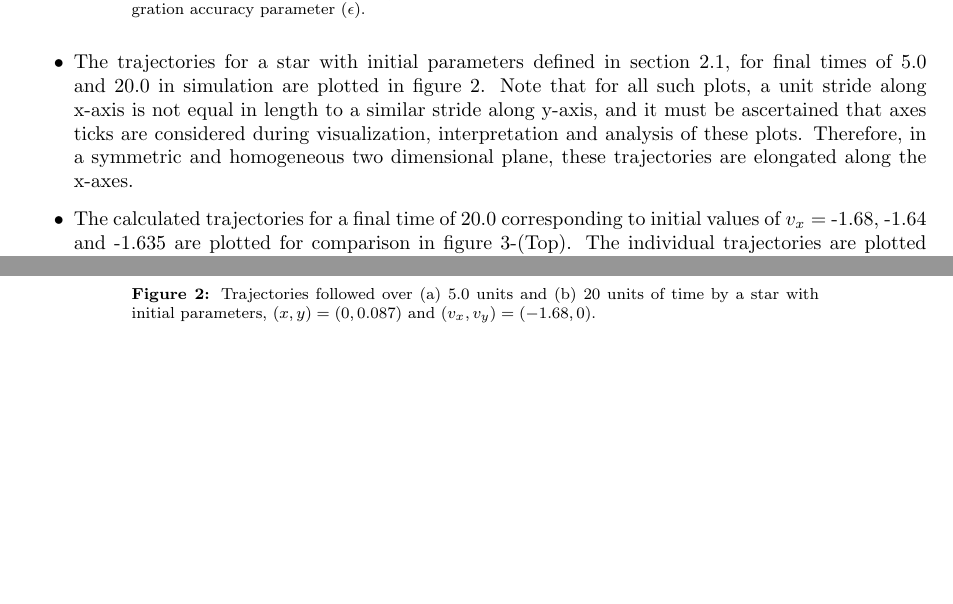
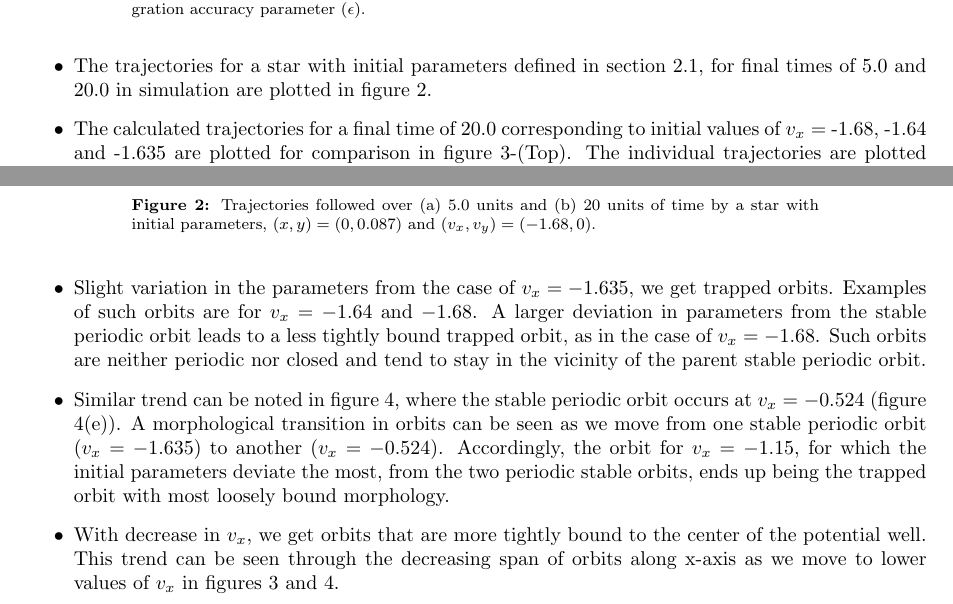
Before and after one commit to saksham-kaushal/Numerical-Methods-Project2, a LaTeX document (report/submission.tex): two parts of pages 6 and 7 of 9 before the commit and two parts of pages 6 and 7 of 10 after it, joined at a grey line, cut so that both start at the same text, the shorter picture padded with empty space. Compiled offline with pdfLaTeX.

Commit message:
Part 1 complete. Introduction, part 2 and conclusion remaining.

```diff
--- a/report/submission.tex
+++ b/report/submission.tex
@@ -187,7 +188,7 @@
 				\label{table:task1.3}
 			\end{table}
 
-			\item The trajectories for a star with initial parameters defined in section \ref{methods1}, for final times of 5.0 and 20.0 in simulation are plotted in figure \ref{fig:task1.4}. Note that for all such plots, a unit stride along x-axis is not equal in length to a similar stride along y-axis, and it must be ascertained that axes ticks are considered during visualization, interpretation and analysis of these plots. Therefore, in a symmetric and homogeneous two dimensional plane, these trajectories are elongated along the x-axes.
+			\item The trajectories for a star with initial parameters defined in section \ref{methods1}, for final times of 5.0 and 20.0 in simulation are plotted in figure \ref{fig:task1.4}.
 
 			\begin{figure}
 				\includegraphics[width=\columnwidth]{../task1/q4-trajectory/plots/q4.jpg}
@@ -226,3 +231,9 @@
+			\item Slight variation in the parameters from the case of \(v_x = -1.635\), we get trapped orbits. Examples of such orbits are  for \(v_x = -1.64\) and \(-1.68\). A larger deviation in parameters from the stable periodic orbit leads to a less tightly bound trapped orbit, as in the case of \(v_x = -1.68\). Such orbits are neither periodic nor closed and tend to stay in the vicinity of the parent stable periodic orbit.
+
+			\item Similar trend can be noted in figure \ref{fig:task1.6}, where the stable periodic orbit occurs at \(v_x = -0.524\) (figure \ref{fig:task1.6}(e)). A morphological transition in orbits can be seen as we move from one stable periodic orbit (\(v_x = -1.635\)) to another (\(v_x = -0.524\)). Accordingly, the orbit for \(v_x = -1.15\), for which the initial parameters deviate the most, from the two periodic stable orbits, ends up being the trapped orbit with most loosely bound morphology.
+
+			\item With decrease in \(v_x\), we get orbits that are more tightly bound to the center of the potential well. This trend can be seen through the decreasing span of orbits along x-axis as we move to lower values of \(v_x\) in figures \ref{fig:task1.5} and \ref{fig:task1.6}.
+
 		\end{itemize}
 
 	% ========================= Part 1 ======================================================
```
Also changed, not shown: report/submission.tex (9 more changed lines), 7 other files.
